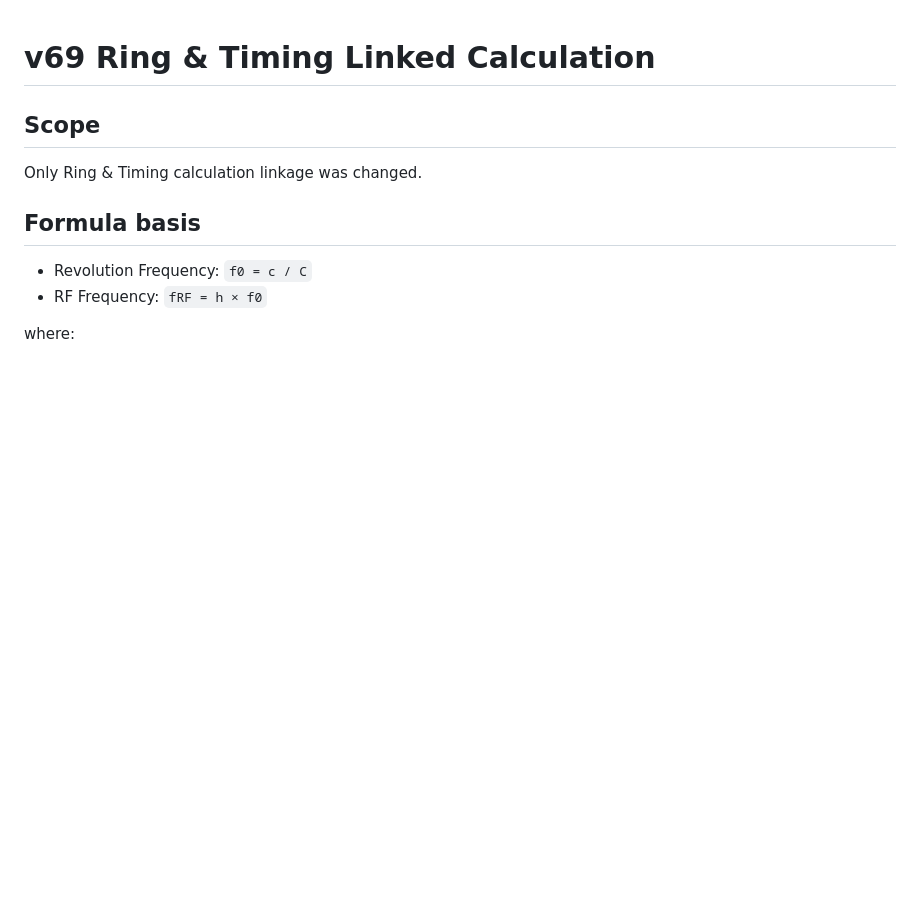
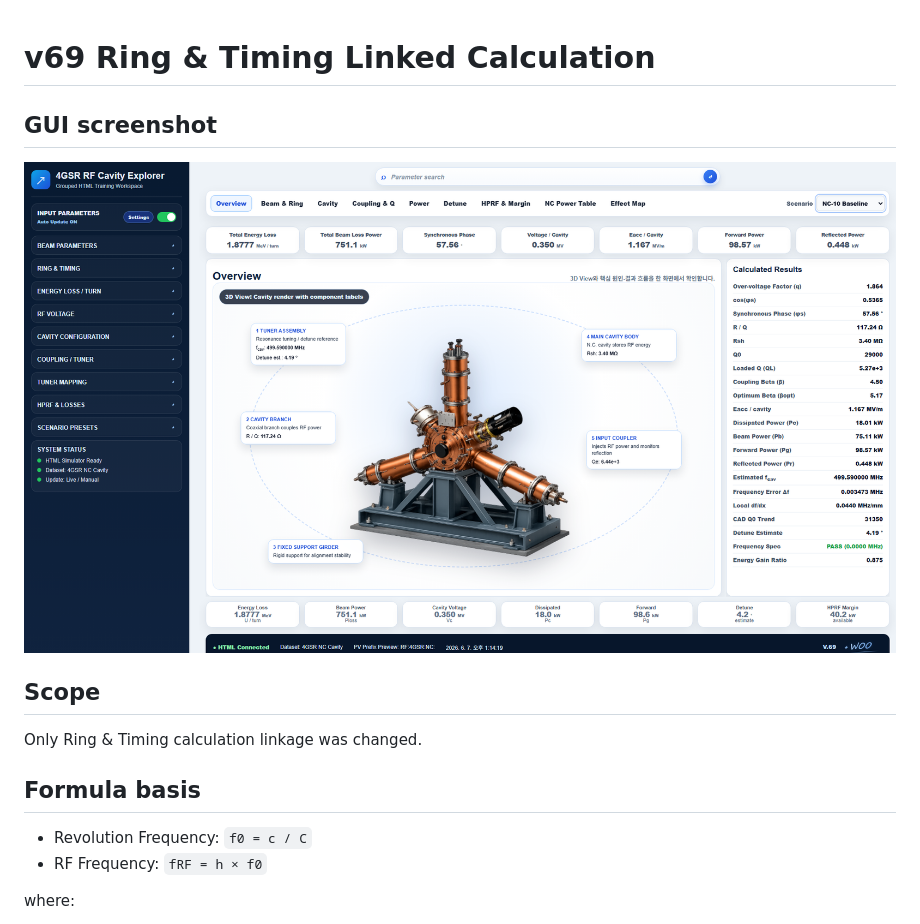
Before and after one commit to woosangouk/4gsr-rf-cavity-explorer, a Markdown page: docs/v69_ring_timing_linked.md, the part around the change. GitHub-like rendering; pictures changed too: docs/screenshots/v69_gui_overview_1920.png (added); blank space fills up the shorter version.

```diff
--- a/docs/v69_ring_timing_linked.md
+++ b/docs/v69_ring_timing_linked.md
@@ -1,4 +1,7 @@
 # v69 Ring & Timing Linked Calculation
+
+## GUI screenshot
+![4GSR RF Cavity Explorer V69 GUI overview](screenshots/v69_gui_overview_1920.png)
 
 ## Scope
 Only Ring & Timing calculation linkage was changed.
```
Also changed, not shown: README.md (+4 -0 lines).
